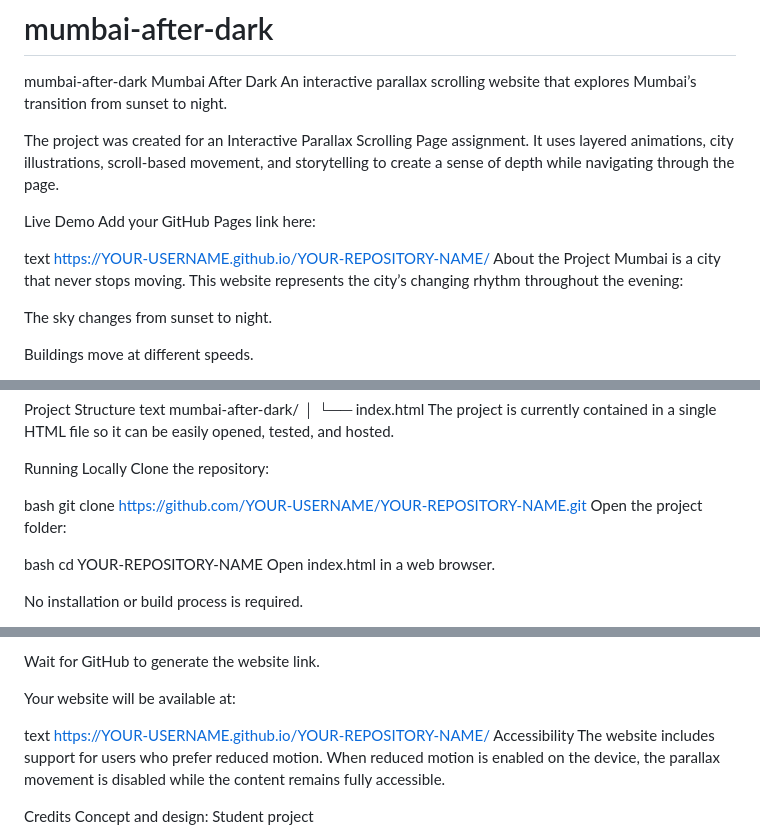
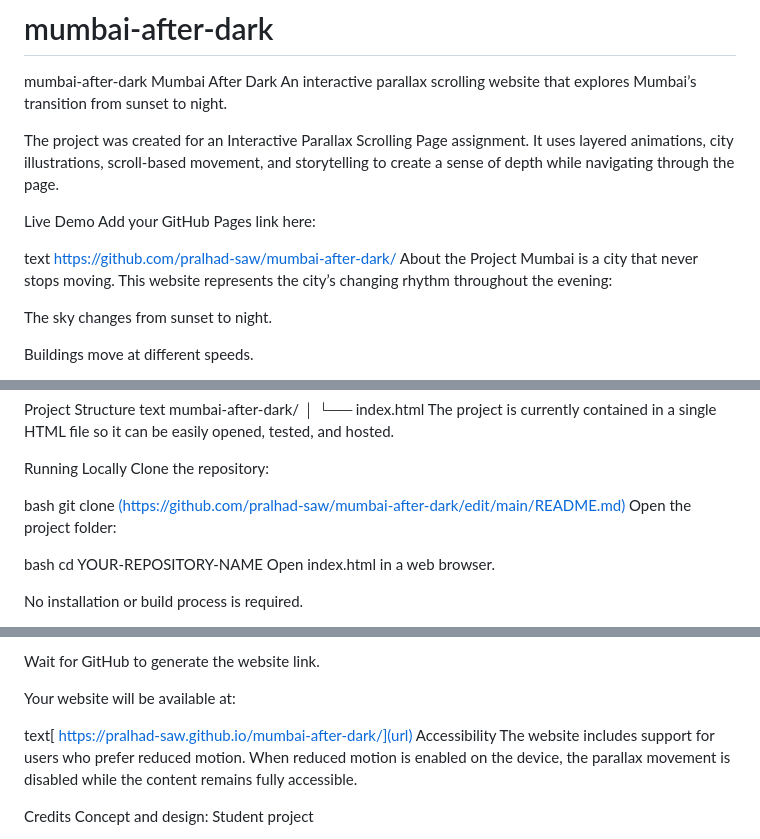
Before and after one commit to pralhad-saw/mumbai-after-dark, a Markdown page: README.md, 3 parts joined by grey strips. Drawn GitHub-style.

Commit message:
Fix links in README for GitHub Pages and cloning
Updated README with correct GitHub Pages link and repository clone command.

```diff
--- a/README.md
+++ b/README.md
@@ -9,7 +9,7 @@ Live Demo
 Add your GitHub Pages link here:
 
 text
-https://YOUR-USERNAME.github.io/YOUR-REPOSITORY-NAME/
+[https://github.com/pralhad-saw/mumbai-after-dark/](url)
 About the Project
 Mumbai is a city that never stops moving. This website represents the city’s changing rhythm throughout the evening:
 
@@ -90,7 +90,7 @@ Running Locally
 Clone the repository:
 
 bash
-git clone https://github.com/YOUR-USERNAME/YOUR-REPOSITORY-NAME.git
+git clone [(https://github.com/pralhad-saw/mumbai-after-dark/edit/main/README.md)](https://github.com/pralhad-saw/mumbai-after-dark/edit/main/README.md)
 Open the project folder:
 
 bash
@@ -120,8 +120,8 @@ Wait for GitHub to generate the website link.
 
 Your website will be available at:
 
-text
-https://YOUR-USERNAME.github.io/YOUR-REPOSITORY-NAME/
+text[
+https://pralhad-saw.github.io/mumbai-after-dark/](url)
 Accessibility
 The website includes support for users who prefer reduced motion. When reduced motion is enabled on the device, the parallax movement is disabled while the content remains fully accessible.
 
```
